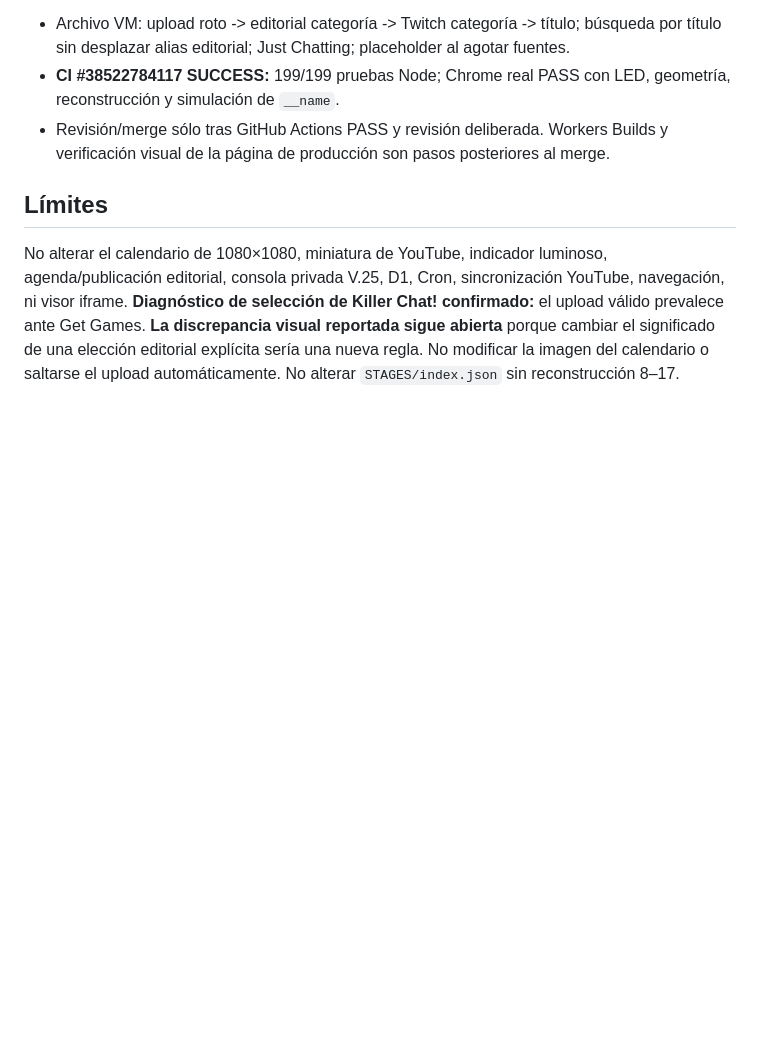
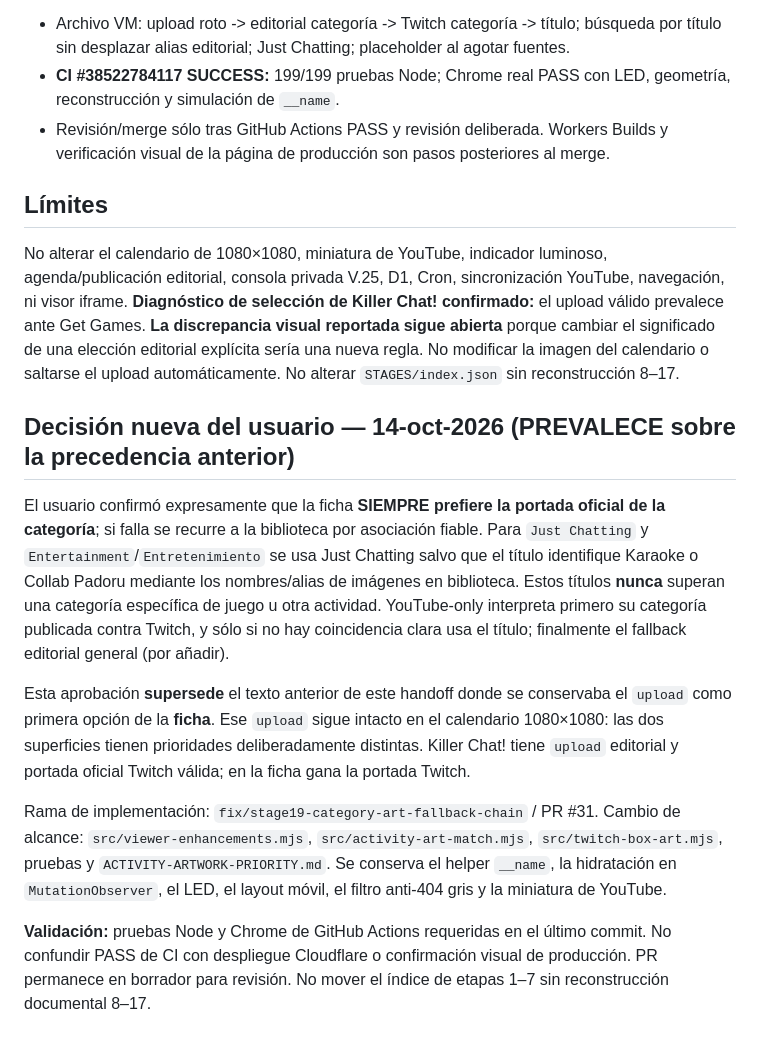
Before and after one commit to BlazeLeiton/KGBlaze, a Markdown page: Project-Relight-Continuity/HANDOFFS/STAGE-19-2026-10-14.md, the part around the change. Rendered like a GitHub page; blank space fills up the shorter version.

Commit message:
docs(relight): record approved Stage 19 category-first rule and supersede previous priority

```diff
--- a/Project-Relight-Continuity/HANDOFFS/STAGE-19-2026-10-14.md
+++ b/Project-Relight-Continuity/HANDOFFS/STAGE-19-2026-10-14.md
@@ -32,3 +32,33 @@ La rama `fix/stage19-category-art-fallback-chain` conserva elecciones explícita
 ## Límites
 No alterar el calendario de 1080×1080, miniatura de YouTube, indicador luminoso, agenda/publicación editorial, consola privada V.25, D1, Cron, sincronización YouTube, navegación, ni visor iframe.
 **Diagnóstico de selección de Killer Chat! confirmado:** el upload válido prevalece ante Get Games. **La discrepancia visual reportada sigue abierta** porque cambiar el significado de una elección editorial explícita sería una nueva regla. No modificar la imagen del calendario o saltarse el upload automáticamente. No alterar `STAGES/index.json` sin reconstrucción 8–17.
+
+
+## Decisión nueva del usuario — 14-oct-2026 (PREVALECE sobre la precedencia anterior)
+
+El usuario confirmó expresamente que la ficha **SIEMPRE prefiere la portada
+oficial de la categoría**; si falla se recurre a la biblioteca por asociación
+fiable. Para `Just Chatting` y `Entertainment`/`Entretenimiento` se usa
+Just Chatting salvo que el título identifique Karaoke o Collab Padoru mediante
+los nombres/alias de imágenes en biblioteca. Estos títulos **nunca** superan
+una categoría específica de juego u otra actividad. YouTube-only interpreta
+primero su categoría publicada contra Twitch, y sólo si no hay coincidencia
+clara usa el título; finalmente el fallback editorial general (por añadir).
+
+Esta aprobación **supersede** el texto anterior de este handoff donde se
+conservaba el `upload` como primera opción de la **ficha**. Ese `upload`
+sigue intacto en el calendario 1080×1080: las dos superficies tienen
+prioridades deliberadamente distintas. Killer Chat! tiene `upload` editorial
+y portada oficial Twitch válida; en la ficha gana la portada Twitch.
+
+Rama de implementación: `fix/stage19-category-art-fallback-chain` / PR #31.
+Cambio de alcance: `src/viewer-enhancements.mjs`,
+`src/activity-art-match.mjs`, `src/twitch-box-art.mjs`, pruebas
+y `ACTIVITY-ARTWORK-PRIORITY.md`. Se conserva el helper `__name`,
+la hidratación en `MutationObserver`, el LED, el layout móvil,
+el filtro anti-404 gris y la miniatura de YouTube.
+
+**Validación:** pruebas Node y Chrome de GitHub Actions requeridas en el
+último commit. No confundir PASS de CI con despliegue Cloudflare o
+confirmación visual de producción. PR permanece en borrador para revisión.
+No mover el índice de etapas 1–7 sin reconstrucción documental 8–17.
```
